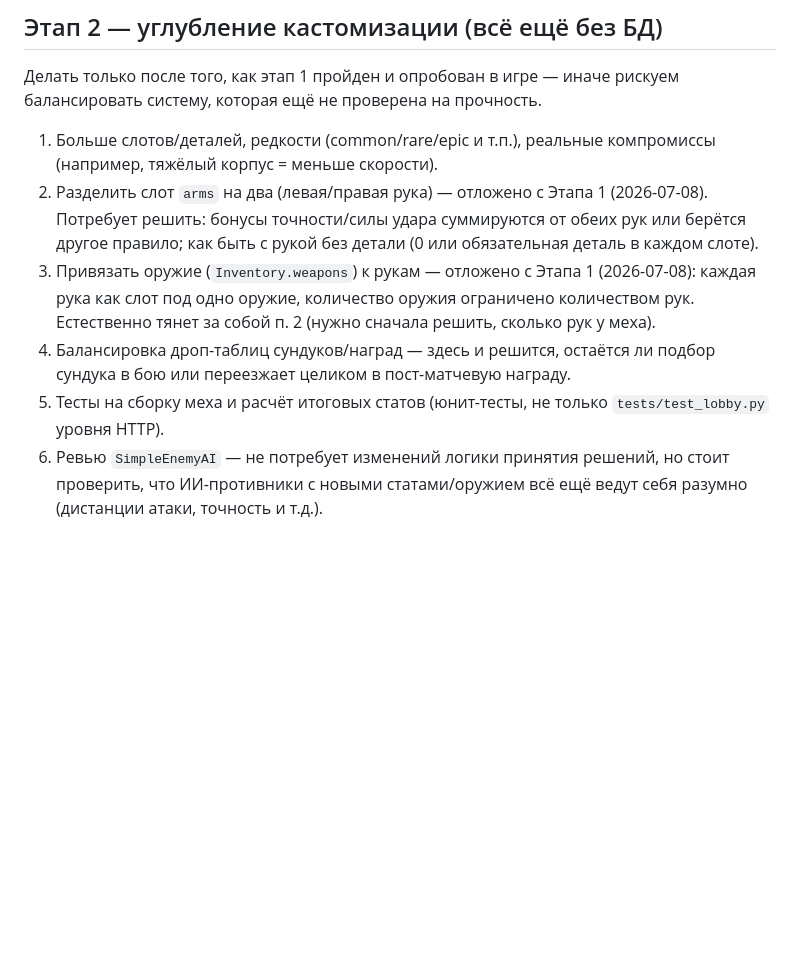
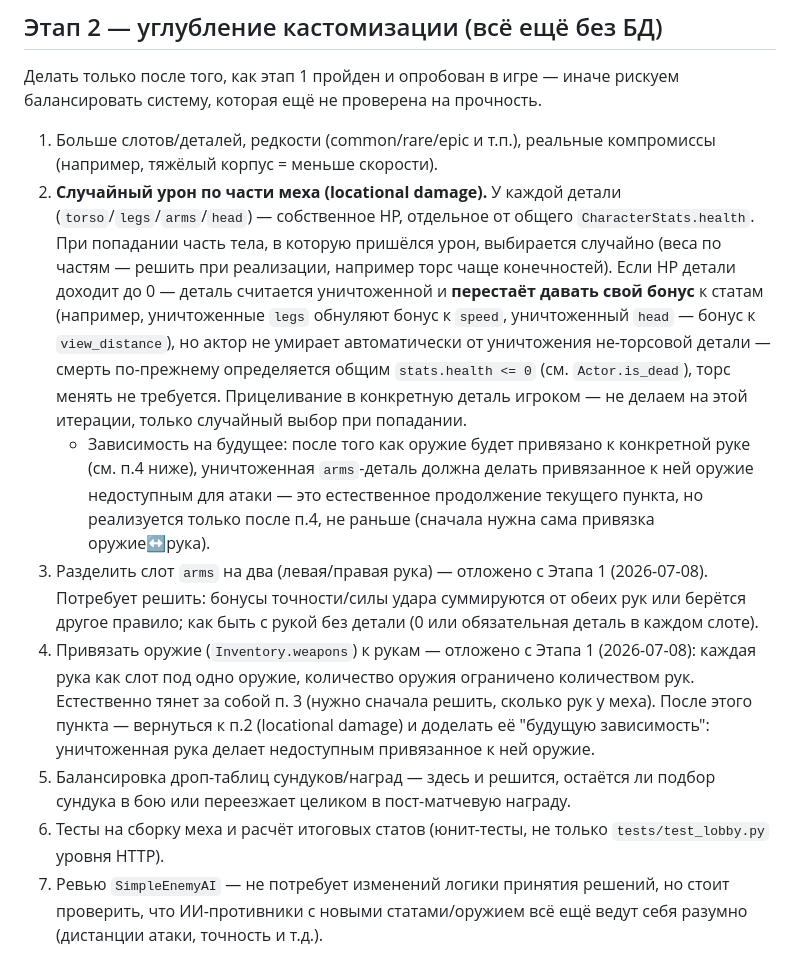
Before and after one commit to Splinterfeel/dungeon_game, a Markdown page: ROADMAP.md, the part around the change. GitHub-like rendering; blank space fills up the shorter version.

Commit message:
upd roadmap

```diff
--- a/ROADMAP.md
+++ b/ROADMAP.md
@@ -214,19 +214,38 @@
 
 1. Больше слотов/деталей, редкости (common/rare/epic и т.п.), реальные
    компромиссы (например, тяжёлый корпус = меньше скорости).
-2. Разделить слот `arms` на два (левая/правая рука) — отложено с Этапа 1
+2. **Случайный урон по части меха (locational damage).** У каждой детали
+   (`torso`/`legs`/`arms`/`head`) — собственное HP, отдельное от общего
+   `CharacterStats.health`. При попадании часть тела, в которую пришёлся
+   урон, выбирается случайно (веса по частям — решить при реализации,
+   например торс чаще конечностей). Если HP детали доходит до 0 — деталь
+   считается уничтоженной и **перестаёт давать свой бонус** к статам
+   (например, уничтоженные `legs` обнуляют бонус к `speed`, уничтоженный
+   `head` — бонус к `view_distance`), но актор не умирает автоматически от
+   уничтожения не-торсовой детали — смерть по-прежнему определяется общим
+   `stats.health <= 0` (см. `Actor.is_dead`), торс менять не требуется.
+   Прицеливание в конкретную деталь игроком — не делаем на этой итерации,
+   только случайный выбор при попадании.
+   - Зависимость на будущее: после того как оружие будет привязано к
+     конкретной руке (см. п.4 ниже), уничтоженная `arms`-деталь должна
+     делать привязанное к ней оружие недоступным для атаки — это
+     естественное продолжение текущего пункта, но реализуется только
+     после п.4, не раньше (сначала нужна сама привязка оружие↔рука).
+3. Разделить слот `arms` на два (левая/правая рука) — отложено с Этапа 1
    (2026-07-08). Потребует решить: бонусы точности/силы удара суммируются
    от обеих рук или берётся другое правило; как быть с рукой без детали
    (0 или обязательная деталь в каждом слоте).
-3. Привязать оружие (`Inventory.weapons`) к рукам — отложено с Этапа 1
+4. Привязать оружие (`Inventory.weapons`) к рукам — отложено с Этапа 1
    (2026-07-08): каждая рука как слот под одно оружие, количество оружия
-   ограничено количеством рук. Естественно тянет за собой п. 2 (нужно
-   сначала решить, сколько рук у меха).
-4. Балансировка дроп-таблиц сундуков/наград — здесь и решится, остаётся
+   ограничено количеством рук. Естественно тянет за собой п. 3 (нужно
+   сначала решить, сколько рук у меха). После этого пункта — вернуться к
+   п.2 (locational damage) и доделать её "будущую зависимость": уничтоженная
+   рука делает недоступным привязанное к ней оружие.
+5. Балансировка дроп-таблиц сундуков/наград — здесь и решится, остаётся
    ли подбор сундука в бою или переезжает целиком в пост-матчевую награду.
-5. Тесты на сборку меха и расчёт итоговых статов (юнит-тесты, не только
+6. Тесты на сборку меха и расчёт итоговых статов (юнит-тесты, не только
    `tests/test_lobby.py` уровня HTTP).
-6. Ревью `SimpleEnemyAI` — не потребует изменений логики принятия решений,
+7. Ревью `SimpleEnemyAI` — не потребует изменений логики принятия решений,
    но стоит проверить, что ИИ-противники с новыми статами/оружием всё ещё
    ведут себя разумно (дистанции атаки, точность и т.д.).
 
```
